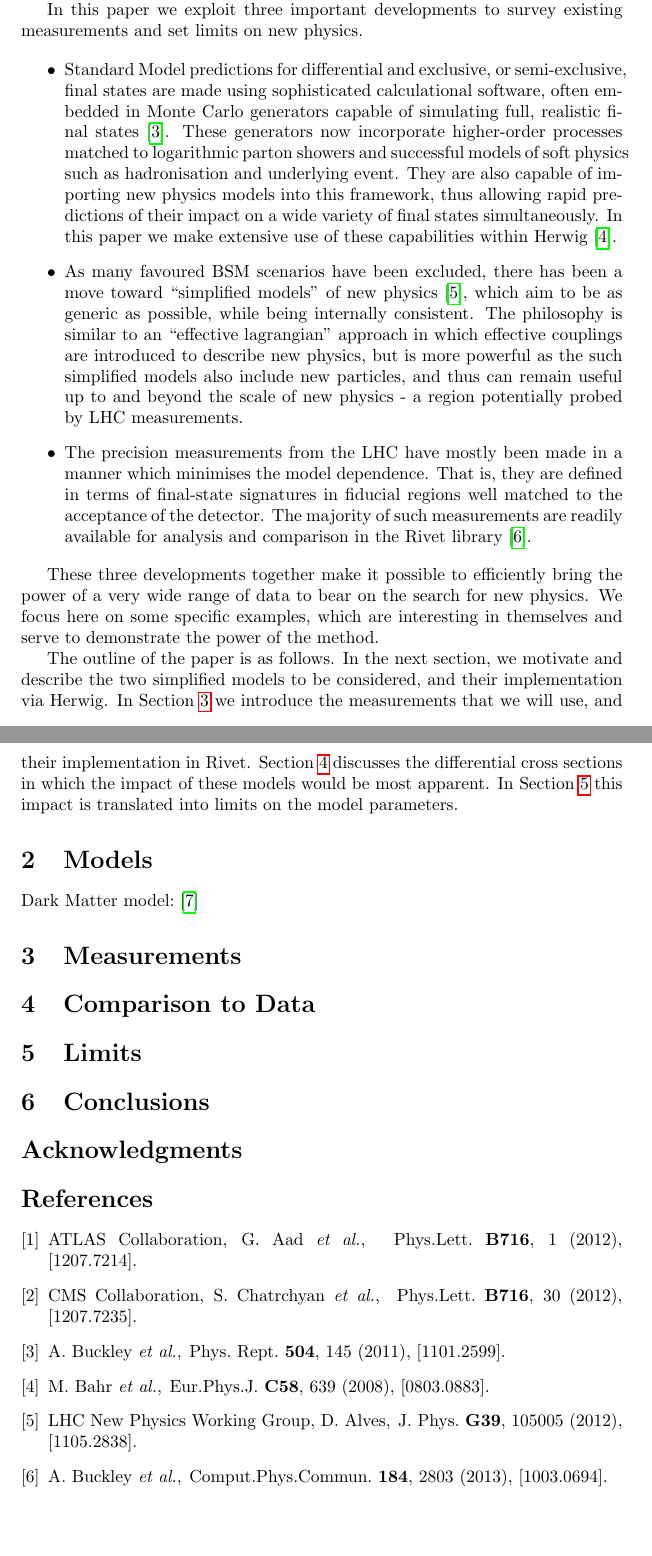
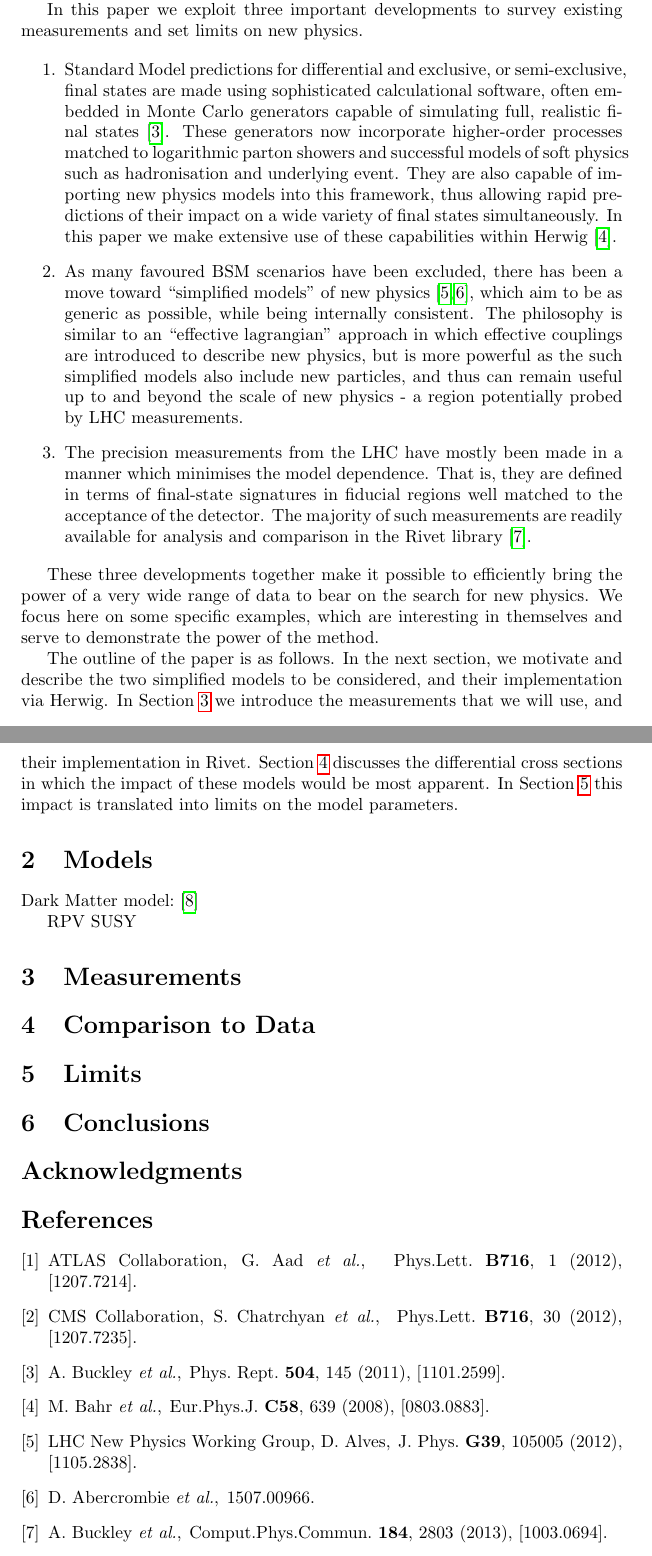
Before and after one commit to hsaunders1904/MScContur, a LaTeX paper (Paper/simple.tex): two parts of pages 2 and 3 of 3, joined at a grey line, cut so that both start at the same text, the shorter picture padded with empty space. Compiled offline with pdfLaTeX.

```diff
--- a/simple.tex
+++ b/Paper/simple.tex
@@ -77,7 +77,7 @@
 In this paper we exploit three important developments to survey existing measurements and set
 limits on new physics.
 
-\begin{itemize}
+\begin{enumerate}
 \item
 Standard Model predictions for differential and exclusive, or semi-exclusive,
 final states are made using sophisticated calculational software, often embedded in Monte Carlo generators
@@ -89,7 +89,7 @@
 In this paper we make extensive use of these capabilities within Herwig~\cite{Bahr:2008pv}.
 \item
 As many favoured BSM scenarios have been excluded, there has been a move toward
-``simplified models'' of new physics~\cite{Alves:2011wf}, which aim to be as generic as possible, while being
+``simplified models'' of new physics~\cite{Alves:2011wf,Abercrombie:2015wmb}, which aim to be as generic as possible, while being
 internally consistent. The philosophy is similar to an ``effective lagrangian'' approach in which effective
 couplings are introduced to describe new physics, but is more powerful as the such simplified models also
 include new particles, and thus can remain useful up to and beyond the scale of new physics - a region
@@ -99,7 +99,7 @@
 dependence. That is, they are defined in terms of final-state signatures in fiducial regions well matched to the
 acceptance of the detector. The majority of such measurements are readily available for analysis and
 comparison in the Rivet library~\cite{Buckley:2010ar}.
-\end{itemize}
+\end{enumerate}
 
 These three developments together make it possible to efficiently
 bring the power of a very wide range of data to bear on the search for new physics. We focus here on
@@ -117,6 +117,9 @@
 Dark Matter model:
 \cite{Kahlhoefer:2015bea}
 
+RPV SUSY
+
+
 \section{Measurements}\label{sec:measurements}
 
 \section{Comparison to Data}\label{sec:kinematics}
```
Also changed, not shown: Paper/simple.bib (renamed from simple.bib, +11 -0 lines), Paper/h-physrev4.bst (renamed from h-physrev4.bst), Paper/mydefs.sty (renamed from mydefs.sty).
